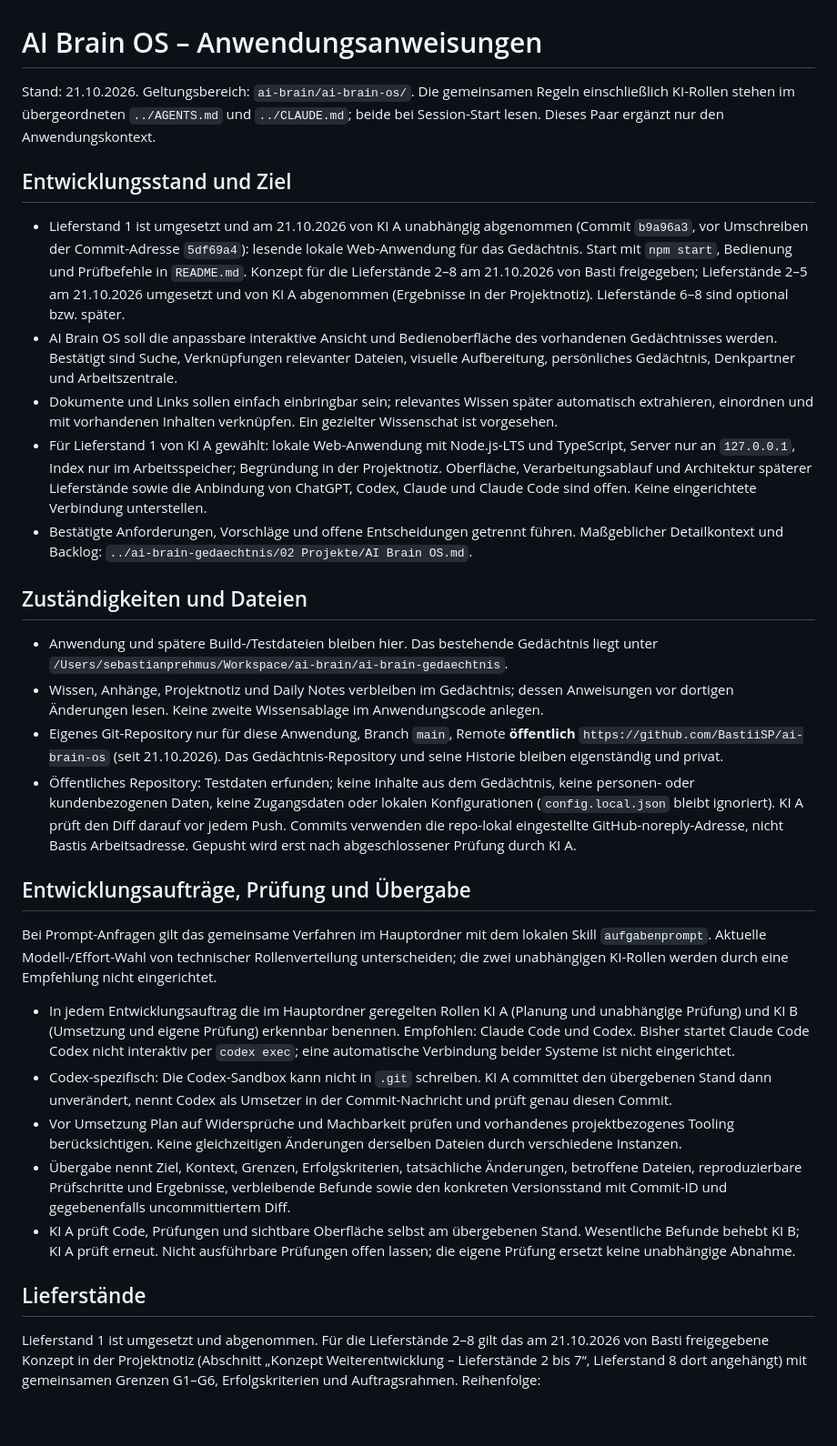
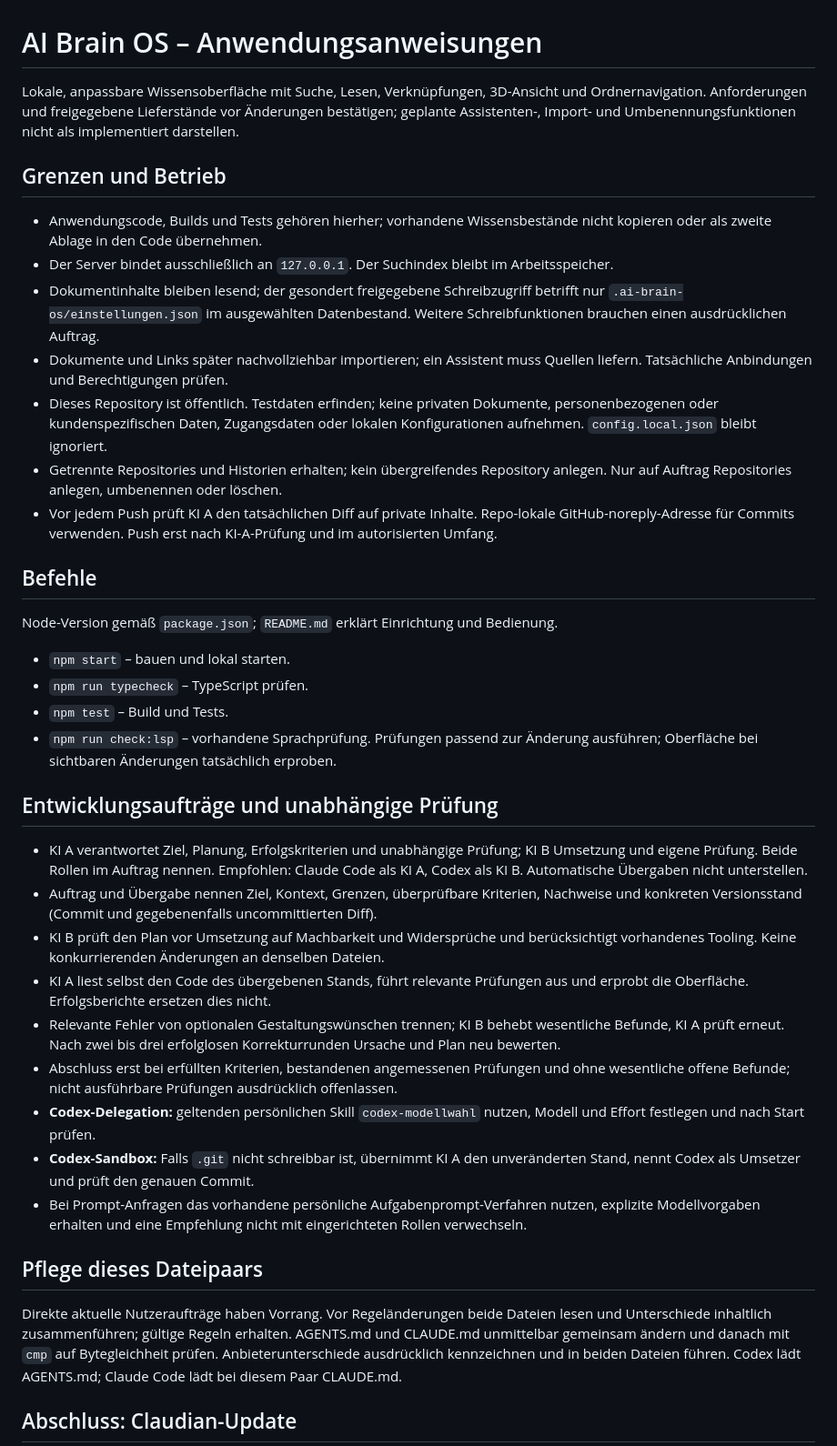
Before and after one commit to BastiiSP/ai-brain-os, a Markdown page: CLAUDE.md, the part around one of its changes. Shown at 91% size. GitHub-like rendering; blank space fills up the shorter version.

```diff
--- a/CLAUDE.md
+++ b/CLAUDE.md
@@ -1,34 +1,41 @@
 # AI Brain OS – Anwendungsanweisungen
 
-Stand: 21.10.2026. Geltungsbereich: `ai-brain/ai-brain-os/`.
-Die gemeinsamen Regeln einschließlich KI-Rollen stehen im übergeordneten `../AGENTS.md` und `../CLAUDE.md`; beide bei Session-Start lesen. Dieses Paar ergänzt nur den Anwendungskontext.
+Lokale, anpassbare Wissensoberfläche mit Suche, Lesen, Verknüpfungen, 3D-Ansicht und Ordnernavigation. Anforderungen und freigegebene Lieferstände vor Änderungen bestätigen; geplante Assistenten-, Import- und Umbenennungsfunktionen nicht als implementiert darstellen.
 
-## Entwicklungsstand und Ziel
+## Grenzen und Betrieb
 
-- Lieferstand 1 ist umgesetzt und am 21.10.2026 von KI A unabhängig abgenommen (Commit `b9a96a3`, vor Umschreiben der Commit-Adresse `5df69a4`): lesende lokale Web-Anwendung für das Gedächtnis. Start mit `npm start`, Bedienung und Prüfbefehle in `README.md`. Konzept für die Lieferstände 2–8 am 21.10.2026 von Basti freigegeben; Lieferstände 2–5 am 21.10.2026 umgesetzt und von KI A abgenommen (Ergebnisse in der Projektnotiz). Lieferstände 6–8 sind optional bzw. später.
-- AI Brain OS soll die anpassbare interaktive Ansicht und Bedienoberfläche des vorhandenen Gedächtnisses werden. Bestätigt sind Suche, Verknüpfungen relevanter Dateien, visuelle Aufbereitung, persönliches Gedächtnis, Denkpartner und Arbeitszentrale.
-- Dokumente und Links sollen einfach einbringbar sein; relevantes Wissen später automatisch extrahieren, einordnen und mit vorhandenen Inhalten verknüpfen. Ein gezielter Wissenschat ist vorgesehen.
-- Für Lieferstand 1 von KI A gewählt: lokale Web-Anwendung mit Node.js-LTS und TypeScript, Server nur an `127.0.0.1`, Index nur im Arbeitsspeicher; Begründung in der Projektnotiz. Oberfläche, Verarbeitungsablauf und Architektur späterer Lieferstände sowie die Anbindung von ChatGPT, Codex, Claude und Claude Code sind offen. Keine eingerichtete Verbindung unterstellen.
-- Bestätigte Anforderungen, Vorschläge und offene Entscheidungen getrennt führen. Maßgeblicher Detailkontext und Backlog: `../ai-brain-gedaechtnis/02 Projekte/AI Brain OS.md`.
+- Anwendungscode, Builds und Tests gehören hierher; vorhandene Wissensbestände nicht kopieren oder als zweite Ablage in den Code übernehmen.
+- Der Server bindet ausschließlich an `127.0.0.1`. Der Suchindex bleibt im Arbeitsspeicher.
+- Dokumentinhalte bleiben lesend; der gesondert freigegebene Schreibzugriff betrifft nur `.ai-brain-os/einstellungen.json` im ausgewählten Datenbestand. Weitere Schreibfunktionen brauchen einen ausdrücklichen Auftrag.
+- Dokumente und Links später nachvollziehbar importieren; ein Assistent muss Quellen liefern. Tatsächliche Anbindungen und Berechtigungen prüfen.
+- Dieses Repository ist öffentlich. Testdaten erfinden; keine privaten Dokumente, personenbezogenen oder kundenspezifischen Daten, Zugangsdaten oder lokalen Konfigurationen aufnehmen. `config.local.json` bleibt ignoriert.
+- Getrennte Repositories und Historien erhalten; kein übergreifendes Repository anlegen. Nur auf Auftrag Repositories anlegen, umbenennen oder löschen.
+- Vor jedem Push prüft KI A den tatsächlichen Diff auf private Inhalte. Repo-lokale GitHub-noreply-Adresse für Commits verwenden. Push erst nach KI-A-Prüfung und im autorisierten Umfang.
 
-## Zuständigkeiten und Dateien
+## Befehle
 
-- Anwendung und spätere Build-/Testdateien bleiben hier. Das bestehende Gedächtnis liegt unter `/Users/sebastianprehmus/Workspace/ai-brain/ai-brain-gedaechtnis`.
-- Wissen, Anhänge, Projektnotiz und Daily Notes verbleiben im Gedächtnis; dessen Anweisungen vor dortigen Änderungen lesen. Keine zweite Wissensablage im Anwendungscode anlegen.
-- Eigenes Git-Repository nur für diese Anwendung, Branch `main`, Remote **öffentlich** `https://github.com/BastiiSP/ai-brain-os` (seit 21.10.2026). Das Gedächtnis-Repository und seine Historie bleiben eigenständig und privat.
-- Öffentliches Repository: Testdaten erfunden; keine Inhalte aus dem Gedächtnis, keine personen- oder kundenbezogenen Daten, keine Zugangsdaten oder lokalen Konfigurationen (`config.local.json` bleibt ignoriert). KI A prüft den Diff darauf vor jedem Push. Commits verwenden die repo-lokal eingestellte GitHub-noreply-Adresse, nicht Bastis Arbeitsadresse. Gepusht wird erst nach abgeschlossener Prüfung durch KI A.
+Node-Version gemäß `package.json`; `README.md` erklärt Einrichtung und Bedienung.
+- `npm start` – bauen und lokal starten.
+- `npm run typecheck` – TypeScript prüfen.
+- `npm test` – Build und Tests.
+- `npm run check:lsp` – vorhandene Sprachprüfung.
+Prüfungen passend zur Änderung ausführen; Oberfläche bei sichtbaren Änderungen tatsächlich erproben.
 
-## Entwicklungsaufträge, Prüfung und Übergabe
+## Entwicklungsaufträge und unabhängige Prüfung
 
-Bei Prompt-Anfragen gilt das gemeinsame Verfahren im Hauptordner mit dem lokalen Skill `aufgabenprompt`. Aktuelle Modell-/Effort-Wahl von technischer Rollenverteilung unterscheiden; die zwei unabhängigen KI-Rollen werden durch eine Empfehlung nicht eingerichtet.
+- KI A verantwortet Ziel, Planung, Erfolgskriterien und unabhängige Prüfung; KI B Umsetzung und eigene Prüfung. Beide Rollen im Auftrag nennen. Empfohlen: Claude Code als KI A, Codex als KI B. Automatische Übergaben nicht unterstellen.
+- Auftrag und Übergabe nennen Ziel, Kontext, Grenzen, überprüfbare Kriterien, Nachweise und konkreten Versionsstand (Commit und gegebenenfalls uncommittierten Diff).
+- KI B prüft den Plan vor Umsetzung auf Machbarkeit und Widersprüche und berücksichtigt vorhandenes Tooling. Keine konkurrierenden Änderungen an denselben Dateien.
+- KI A liest selbst den Code des übergebenen Stands, führt relevante Prüfungen aus und erprobt die Oberfläche. Erfolgsberichte ersetzen dies nicht.
+- Relevante Fehler von optionalen Gestaltungswünschen trennen; KI B behebt wesentliche Befunde, KI A prüft erneut. Nach zwei bis drei erfolglosen Korrekturrunden Ursache und Plan neu bewerten.
+- Abschluss erst bei erfüllten Kriterien, bestandenen angemessenen Prüfungen und ohne wesentliche offene Befunde; nicht ausführbare Prüfungen ausdrücklich offenlassen.
+- **Codex-Delegation:** geltenden persönlichen Skill `codex-modellwahl` nutzen, Modell und Effort festlegen und nach Start prüfen.
+- **Codex-Sandbox:** Falls `.git` nicht schreibbar ist, übernimmt KI A den unveränderten Stand, nennt Codex als Umsetzer und prüft den genauen Commit.
+- Bei Prompt-Anfragen das vorhandene persönliche Aufgabenprompt-Verfahren nutzen, explizite Modellvorgaben erhalten und eine Empfehlung nicht mit eingerichteten Rollen verwechseln.
 
-- In jedem Entwicklungsauftrag die im Hauptordner geregelten Rollen KI A (Planung und unabhängige Prüfung) und KI B (Umsetzung und eigene Prüfung) erkennbar benennen. Empfohlen: Claude Code und Codex. Bisher startet Claude Code Codex nicht interaktiv per `codex exec`; eine automatische Verbindung beider Systeme ist nicht eingerichtet.
-- Codex-spezifisch: Die Codex-Sandbox kann nicht in `.git` schreiben. KI A committet den übergebenen Stand dann unverändert, nennt Codex als Umsetzer in der Commit-Nachricht und prüft genau diesen Commit.
-- Vor Umsetzung Plan auf Widersprüche und Machbarkeit prüfen und vorhandenes projektbezogenes Tooling berücksichtigen. Keine gleichzeitigen Änderungen derselben Dateien durch verschiedene Instanzen.
-- Übergabe nennt Ziel, Kontext, Grenzen, Erfolgskriterien, tatsächliche Änderungen, betroffene Dateien, reproduzierbare Prüfschritte und Ergebnisse, verbleibende Befunde sowie den konkreten Versionsstand mit Commit-ID und gegebenenfalls uncommittiertem Diff.
-- KI A prüft Code, Prüfungen und sichtbare Oberfläche selbst am übergebenen Stand. Wesentliche Befunde behebt KI B; KI A prüft erneut. Nicht ausführbare Prüfungen offen lassen; die eigene Prüfung ersetzt keine unabhängige Abnahme.
+## Pflege dieses Dateipaars
 
-## Lieferstände
+Direkte aktuelle Nutzeraufträge haben Vorrang. Vor Regeländerungen beide Dateien lesen und Unterschiede inhaltlich zusammenführen; gültige Regeln erhalten. AGENTS.md und CLAUDE.md unmittelbar gemeinsam ändern und danach mit `cmp` auf Bytegleichheit prüfen. Anbieterunterschiede ausdrücklich kennzeichnen und in beiden Dateien führen. Codex lädt AGENTS.md; Claude Code lädt bei diesem Paar CLAUDE.md.
 
-Lieferstand 1 ist umgesetzt und abgenommen. Für die Lieferstände 2–8 gilt das am 21.10.2026 von Basti freigegebene Konzept in der Projektnotiz (Abschnitt „Konzept Weiterentwicklung – Lieferstände 2 bis 7“, Lieferstand 8 dort angehängt) mit gemeinsamen Grenzen G1–G6, Erfolgskriterien und Auftragsrahmen. Reihenfolge:
+## Abschluss: Claudian-Update
 
```
Also changed, not shown: other parts of CLAUDE.md (+4 -20 lines), AGENTS.md (+33 -42 lines).
